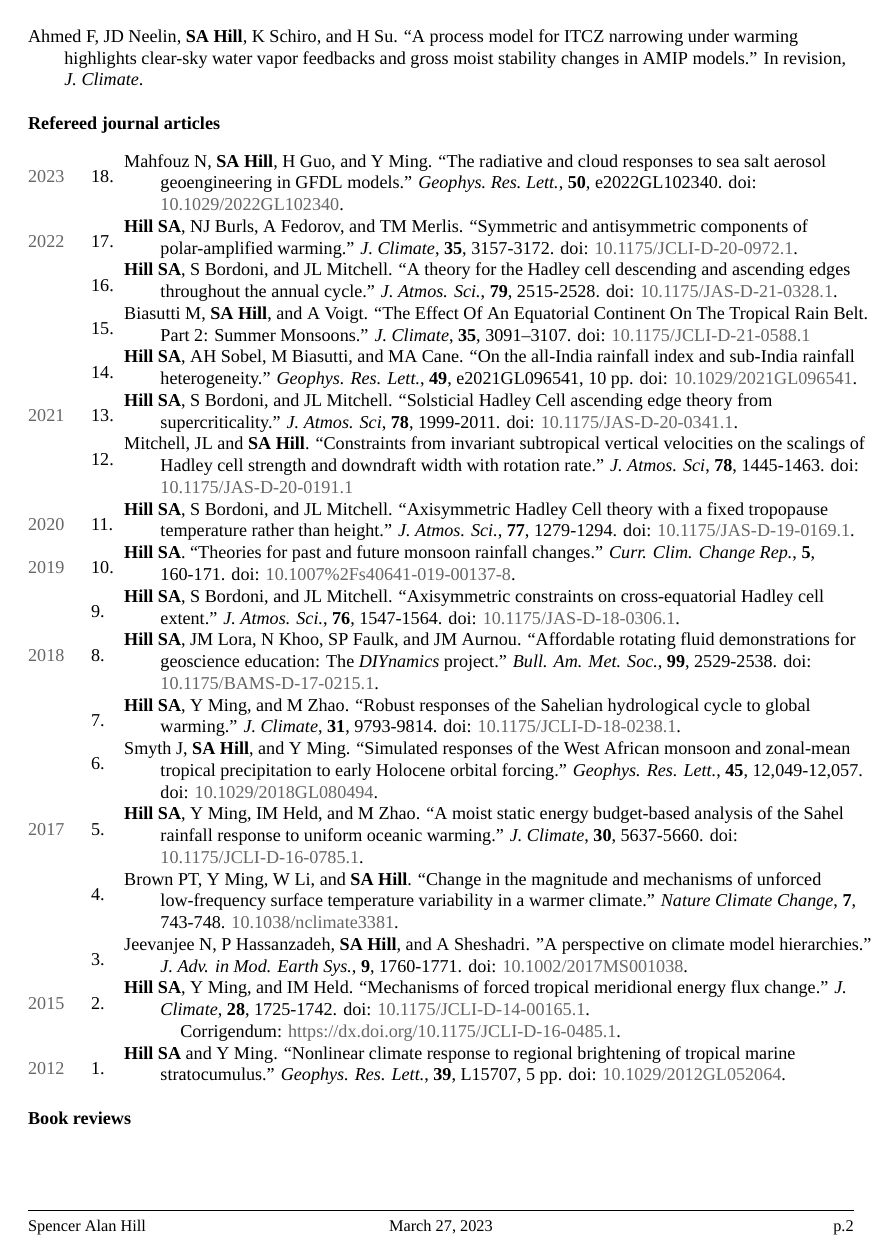
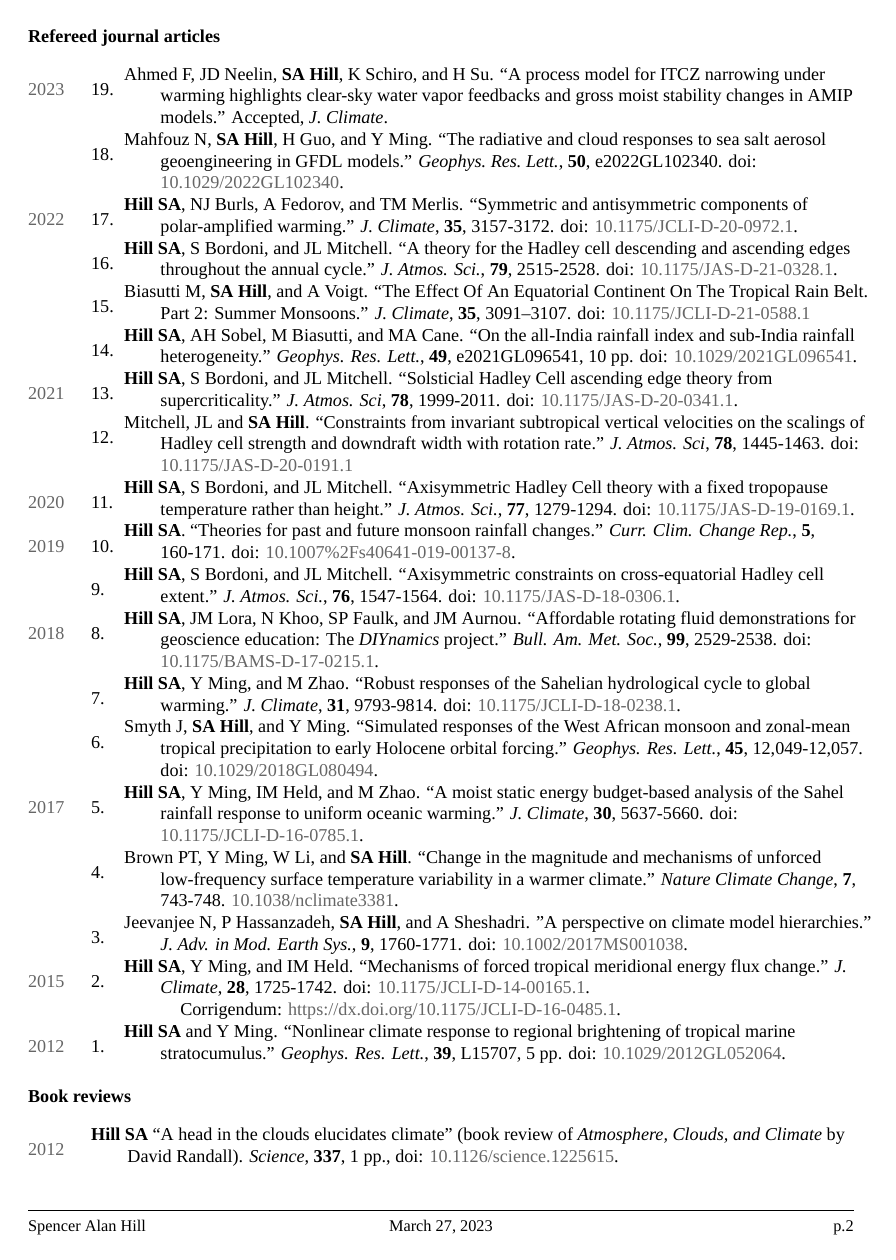
Before and after one commit to spencerahill/my-cv, a LaTeX CV (cv_spencer-hill.tex): page 2 of 8. Compiled offline with XeLaTeX; a missing font is replaced by an installed copy or a similar font.

Commit message:
fiaz paper accepted

```diff
--- a/cv_spencer-hill.tex
+++ b/cv_spencer-hill.tex
@@ -112,12 +112,12 @@ Princeton, NJ 08540 & & Palisades, NY 10964 \\
 Biasutti M, M Ting, \textbf{SA Hill}. ``The world’s monsoons: dynamics and change.''  Submitted, \emph{Physics Today}.\\
 Moscoso JE, RE Tripoli, S Chen, H Gonzalez, \textbf{SA Hill}, N Khoo, TL Lonner, JM Aurnou. ``Low-cost table-top experiments for teaching
 multi-scale geophysical fluid dynamics.''  Submitted, \emph{Frontiers in Marine Science}.\\
-Ahmed F, JD Neelin, \textbf{SA Hill}, K Schiro, and H Su. ``A process model for ITCZ narrowing under warming highlights clear-sky water vapor feedbacks and gross moist stability changes in AMIP models.'' In revision, \emph{J. Climate}.\\
 \end{longtable}
 
 \subsection*{Refereed journal articles}
 \begin{longtable}{@{} Y{0.05\textwidth} >{\color{black}} p{0.04\textwidth} @{} L{0.91\textwidth} @{}}
-2023 & 18. & Mahfouz N, \textbf{SA Hill}, H Guo, and Y Ming. ``The radiative and cloud responses to sea salt aerosol geoengineering in GFDL models.''  \emph{Geophys.\@ Res.\@ Lett.}, \textbf{50}, e2022GL102340.  doi: \href{https://doi.org/10.1029/2022GL102340}{10.1029/2022GL102340}.\\
+2023 & 19. & Ahmed F, JD Neelin, \textbf{SA Hill}, K Schiro, and H Su. ``A process model for ITCZ narrowing under warming highlights clear-sky water vapor feedbacks and gross moist stability changes in AMIP models.'' Accepted, \emph{J. Climate}.\\
+     & 18. & Mahfouz N, \textbf{SA Hill}, H Guo, and Y Ming. ``The radiative and cloud responses to sea salt aerosol geoengineering in GFDL models.''  \emph{Geophys.\@ Res.\@ Lett.}, \textbf{50}, e2022GL102340.  doi: \href{https://doi.org/10.1029/2022GL102340}{10.1029/2022GL102340}.\\
 2022 & 17. & \textbf{Hill SA}, NJ Burls, A Fedorov, and TM Merlis.  ``Symmetric and antisymmetric components of polar-amplified warming.''  \emph{J. Climate}, \textbf{35}, 3157-3172.  doi: \href{https://doi.org/10.1175/JCLI-D-20-0972.1}{10.1175/JCLI-D-20-0972.1}.\\
      & 16. & \textbf{Hill SA}, S Bordoni, and JL Mitchell.  ``A theory for the Hadley cell descending and ascending edges throughout the annual cycle.''  \emph{J. Atmos. Sci.}, \textbf{79}, 2515-2528.  doi: \href{https://doi.org/10.1175/JAS-D-21-0328.1}{10.1175/JAS-D-21-0328.1}.\\
      & 15. & Biasutti M, \textbf{SA Hill}, and A Voigt.  ``The Effect Of An Equatorial Continent On The Tropical Rain Belt. Part 2: Summer Monsoons.''  \emph{J. Climate}, \textbf{35}, 3091–3107.  doi: \href{https://doi.org/10.1175/JCLI-D-21-0588.1}{10.1175/JCLI-D-21-0588.1}\\
```
Also changed, not shown: cv_spencer-hill.pdf.
